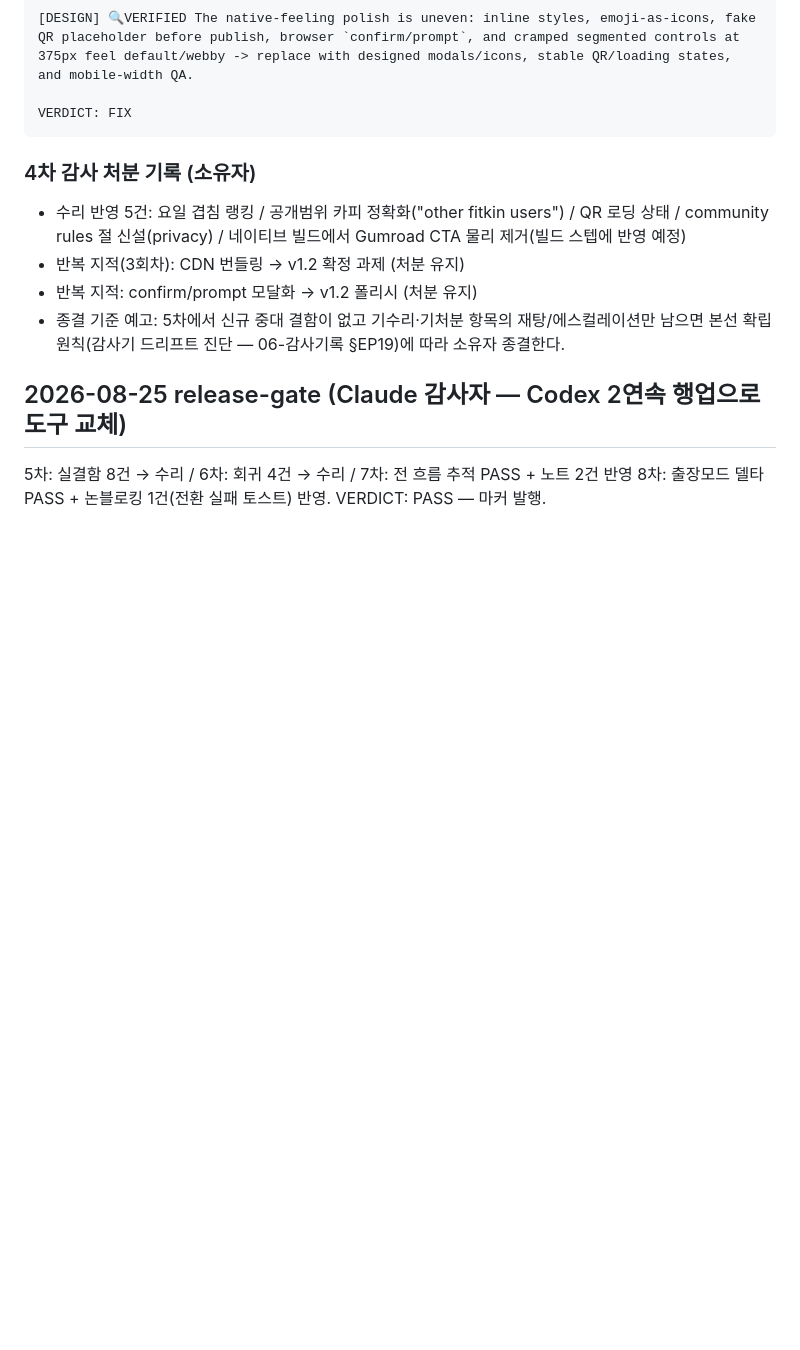
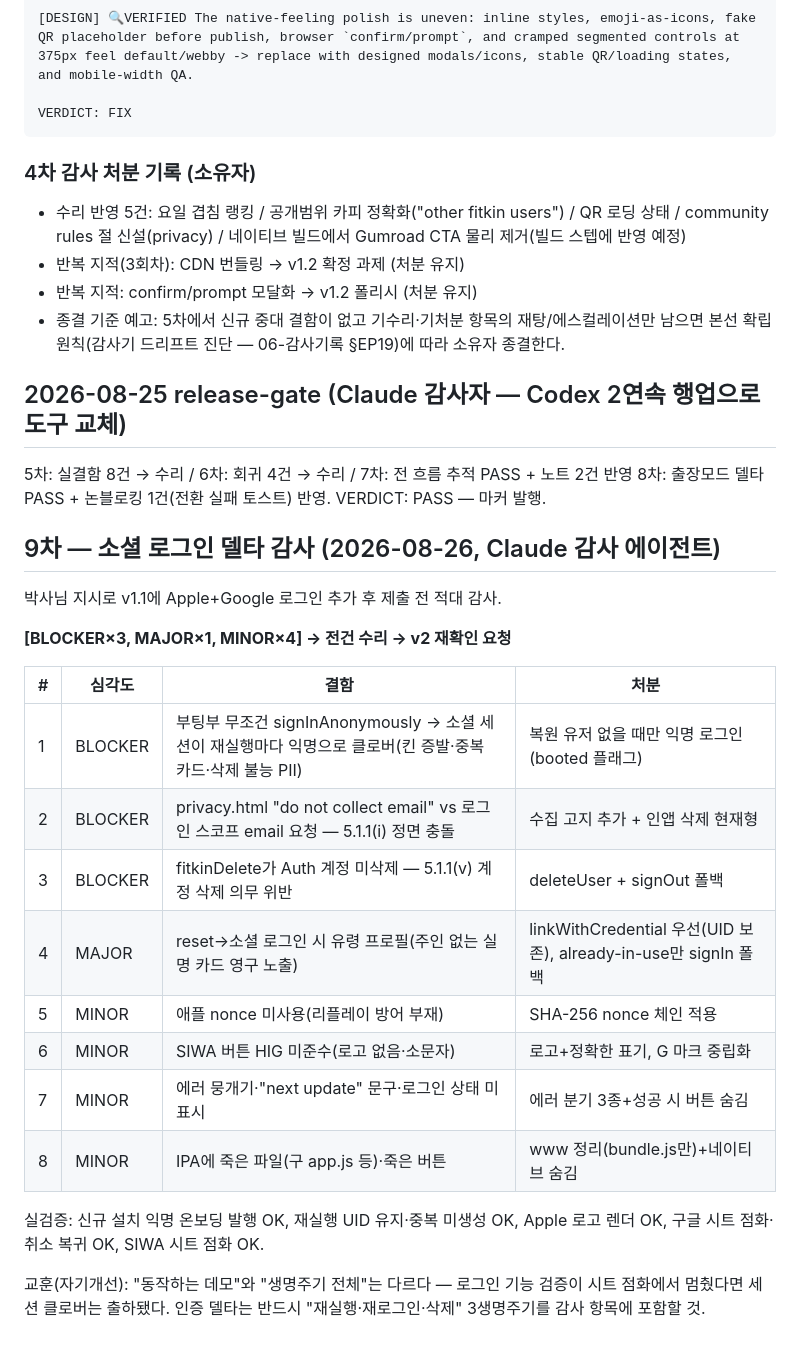
Before and after one commit to PBSeq/fitkin, a Markdown page: release-audit-log.md, the part around the change. GitHub-like rendering; blank space fills up the shorter version.

Commit message:
docs: 9차 감사 기록 (소셜 로그인 델타)

```diff
--- a/release-audit-log.md
+++ b/release-audit-log.md
@@ -161,3 +161,24 @@ VERDICT: FIX
 ## 2026-08-25 release-gate (Claude 감사자 — Codex 2연속 행업으로 도구 교체)
 5차: 실결함 8건 → 수리 / 6차: 회귀 4건 → 수리 / 7차: 전 흐름 추적 PASS + 노트 2건 반영
 8차: 출장모드 델타 PASS + 논블로킹 1건(전환 실패 토스트) 반영. VERDICT: PASS — 마커 발행.
+
+## 9차 — 소셜 로그인 델타 감사 (2026-08-26, Claude 감사 에이전트)
+
+박사님 지시로 v1.1에 Apple+Google 로그인 추가 후 제출 전 적대 감사.
+
+**[BLOCKER×3, MAJOR×1, MINOR×4] → 전건 수리 → v2 재확인 요청**
+
+| # | 심각도 | 결함 | 처분 |
+|---|--------|------|------|
+| 1 | BLOCKER | 부팅부 무조건 signInAnonymously → 소셜 세션이 재실행마다 익명으로 클로버(킨 증발·중복 카드·삭제 불능 PII) | 복원 유저 없을 때만 익명 로그인 (booted 플래그) |
+| 2 | BLOCKER | privacy.html "do not collect email" vs 로그인 스코프 email 요청 — 5.1.1(i) 정면 충돌 | 수집 고지 추가 + 인앱 삭제 현재형 |
+| 3 | BLOCKER | fitkinDelete가 Auth 계정 미삭제 — 5.1.1(v) 계정 삭제 의무 위반 | deleteUser + signOut 폴백 |
+| 4 | MAJOR | reset→소셜 로그인 시 유령 프로필(주인 없는 실명 카드 영구 노출) | linkWithCredential 우선(UID 보존), already-in-use만 signIn 폴백 |
+| 5 | MINOR | 애플 nonce 미사용(리플레이 방어 부재) | SHA-256 nonce 체인 적용 |
+| 6 | MINOR | SIWA 버튼 HIG 미준수(로고 없음·소문자) | 로고+정확한 표기, G 마크 중립화 |
+| 7 | MINOR | 에러 뭉개기·"next update" 문구·로그인 상태 미표시 | 에러 분기 3종+성공 시 버튼 숨김 |
+| 8 | MINOR | IPA에 죽은 파일(구 app.js 등)·죽은 버튼 | www 정리(bundle.js만)+네이티브 숨김 |
+
+실검증: 신규 설치 익명 온보딩 발행 OK, 재실행 UID 유지·중복 미생성 OK, Apple 로고 렌더 OK, 구글 시트 점화·취소 복귀 OK, SIWA 시트 점화 OK.
+
+교훈(자기개선): "동작하는 데모"와 "생명주기 전체"는 다르다 — 로그인 기능 검증이 시트 점화에서 멈췄다면 세션 클로버는 출하됐다. 인증 델타는 반드시 "재실행·재로그인·삭제" 3생명주기를 감사 항목에 포함할 것.
```
